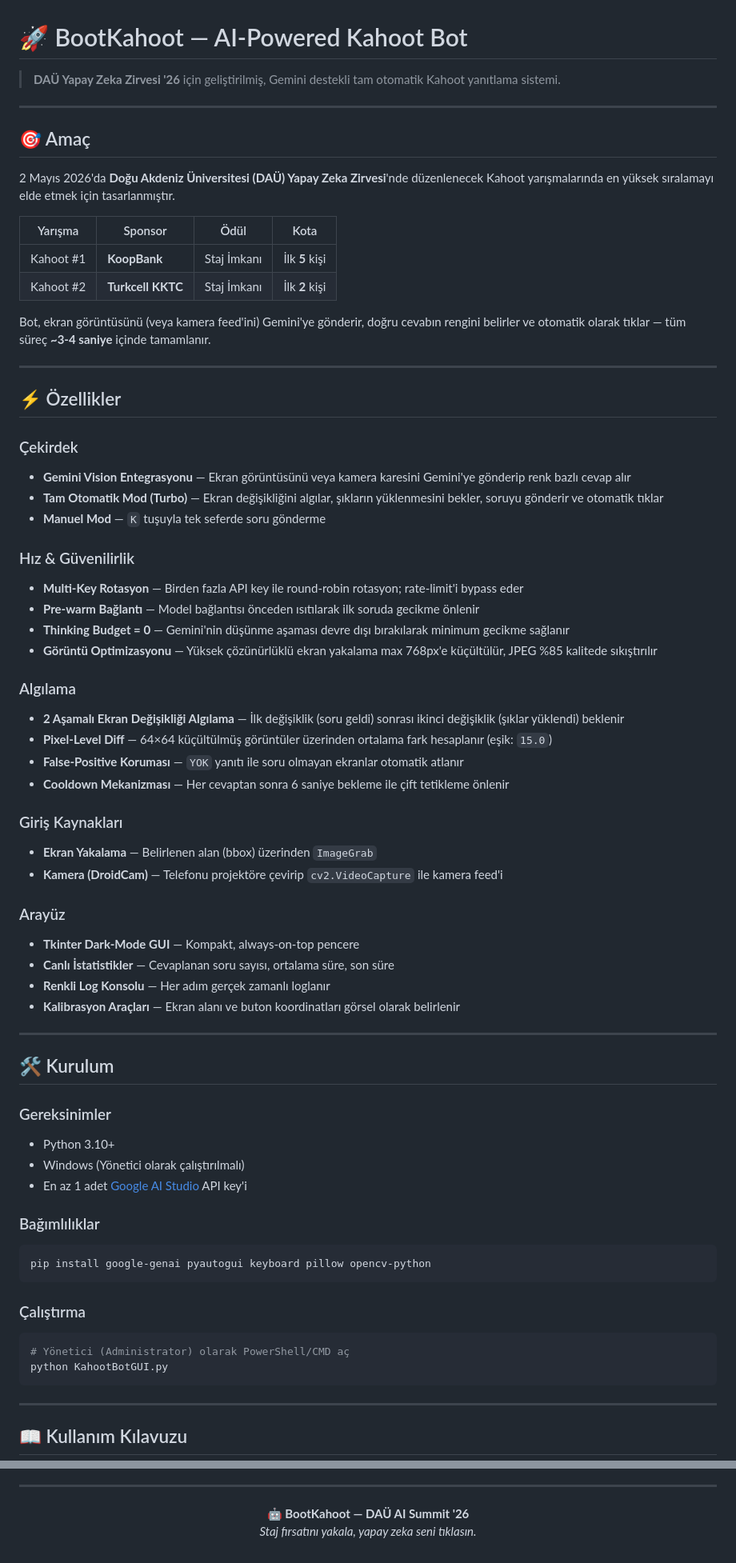
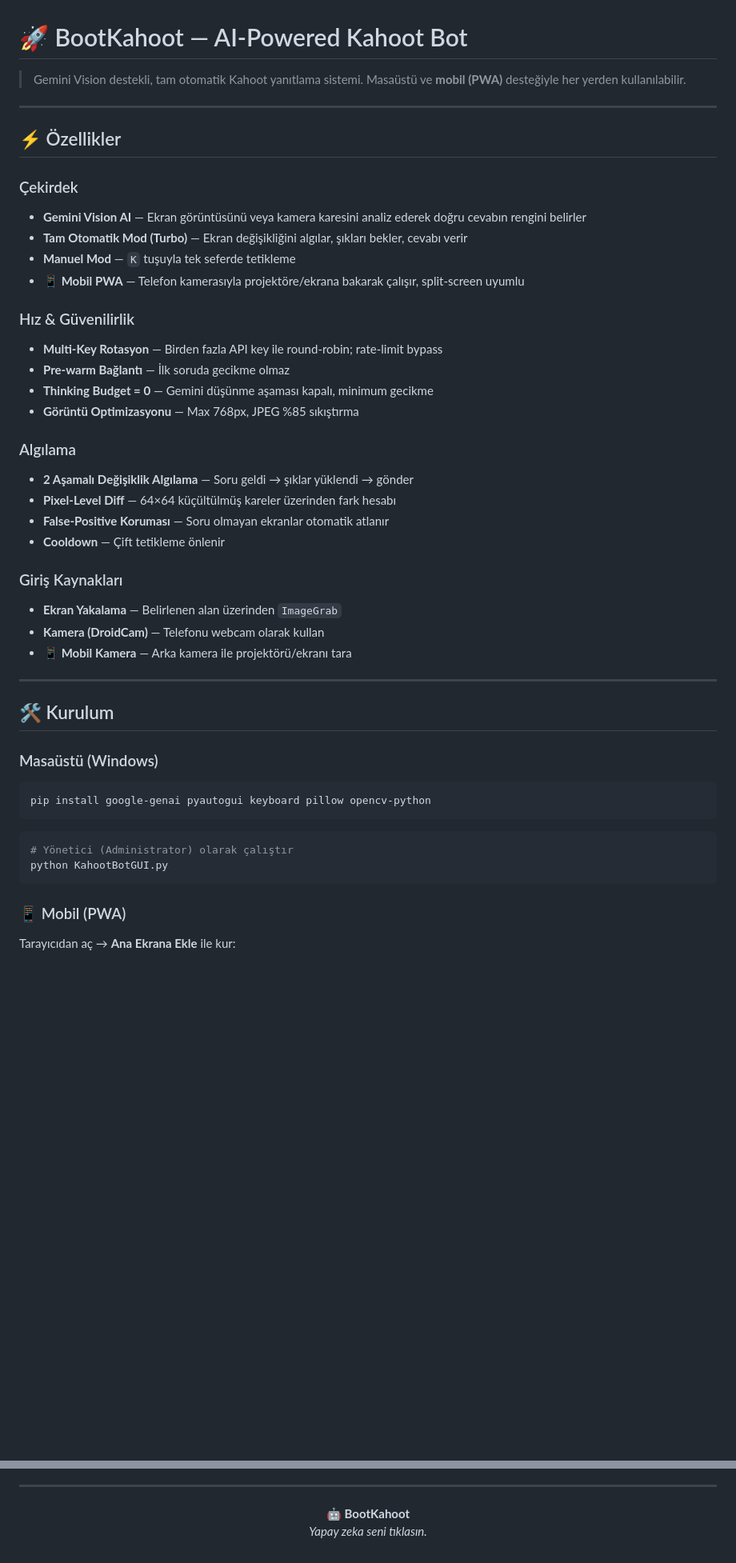
Before and after one commit to Ruzorin/BootKahoot, a Markdown page: README.md, 2 parts joined by grey strips. Shown at 80% size. Rendered like a GitHub page; blank space fills up the shorter version.

````diff
--- a/README.md
+++ b/README.md
@@ -1,74 +1,50 @@
 # 🚀 BootKahoot — AI-Powered Kahoot Bot
 
-> **DAÜ Yapay Zeka Zirvesi '26** için geliştirilmiş, Gemini destekli tam otomatik Kahoot yanıtlama sistemi.
-
----
-
-## 🎯 Amaç
-
-2 Mayıs 2026'da **Doğu Akdeniz Üniversitesi (DAÜ) Yapay Zeka Zirvesi**'nde düzenlenecek Kahoot yarışmalarında en yüksek sıralamayı elde etmek için tasarlanmıştır.
-
-| Yarışma | Sponsor | Ödül | Kota |
-|---------|---------|------|------|
-| Kahoot #1 | **KoopBank** | Staj İmkanı | İlk **5** kişi |
-| Kahoot #2 | **Turkcell KKTC** | Staj İmkanı | İlk **2** kişi |
-
-Bot, ekran görüntüsünü (veya kamera feed'ini) Gemini'ye gönderir, doğru cevabın rengini belirler ve otomatik olarak tıklar — tüm süreç **~3-4 saniye** içinde tamamlanır.
+> Gemini Vision destekli, tam otomatik Kahoot yanıtlama sistemi. Masaüstü ve **mobil (PWA)** desteğiyle her yerden kullanılabilir.
 
 ---
 
 ## ⚡ Özellikler
 
 ### Çekirdek
-- **Gemini Vision Entegrasyonu** — Ekran görüntüsünü veya kamera karesini Gemini'ye gönderip renk bazlı cevap alır
-- **Tam Otomatik Mod (Turbo)** — Ekran değişikliğini algılar, şıkların yüklenmesini bekler, soruyu gönderir ve otomatik tıklar
-- **Manuel Mod** — `K` tuşuyla tek seferde soru gönderme
+- **Gemini Vision AI** — Ekran görüntüsünü veya kamera karesini analiz ederek doğru cevabın rengini belirler
+- **Tam Otomatik Mod (Turbo)** — Ekran değişikliğini algılar, şıkları bekler, cevabı verir
+- **Manuel Mod** — `K` tuşuyla tek seferde tetikleme
+- **📱 Mobil PWA** — Telefon kamerasıyla projektöre/ekrana bakarak çalışır, split-screen uyumlu
 
 ### Hız & Güvenilirlik
-- **Multi-Key Rotasyon** — Birden fazla API key ile round-robin rotasyon; rate-limit'i bypass eder
-- **Pre-warm Bağlantı** — Model bağlantısı önceden ısıtılarak ilk soruda gecikme önlenir
-- **Thinking Budget = 0** — Gemini'nin düşünme aşaması devre dışı bırakılarak minimum gecikme sağlanır
-- **Görüntü Optimizasyonu** — Yüksek çözünürlüklü ekran yakalama max 768px'e küçültülür, JPEG %85 kalitede sıkıştırılır
+- **Multi-Key Rotasyon** — Birden fazla API key ile round-robin; rate-limit bypass
+- **Pre-warm Bağlantı** — İlk soruda gecikme olmaz
+- **Thinking Budget = 0** — Gemini düşünme aşaması kapalı, minimum gecikme
+- **Görüntü Optimizasyonu** — Max 768px, JPEG %85 sıkıştırma
 
 ### Algılama
-- **2 Aşamalı Ekran Değişikliği Algılama** — İlk değişiklik (soru geldi) sonrası ikinci değişiklik (şıklar yüklendi) beklenir
-- **Pixel-Level Diff** — 64×64 küçültülmüş görüntüler üzerinden ortalama fark hesaplanır (eşik: `15.0`)
-- **False-Positive Koruması** — `YOK` yanıtı ile soru olmayan ekranlar otomatik atlanır
-- **Cooldown Mekanizması** — Her cevaptan sonra 6 saniye bekleme ile çift tetikleme önlenir
+- **2 Aşamalı Değişiklik Algılama** — Soru geldi → şıklar yüklendi → gönder
+- **Pixel-Level Diff** — 64×64 küçültülmüş kareler üzerinden fark hesabı
+- **False-Positive Koruması** — Soru olmayan ekranlar otomatik atlanır
+- **Cooldown** — Çift tetikleme önlenir
 
 ### Giriş Kaynakları
-- **Ekran Yakalama** — Belirlenen alan (bbox) üzerinden `ImageGrab`
-- **Kamera (DroidCam)** — Telefonu projektöre çevirip `cv2.VideoCapture` ile kamera feed'i
-
-### Arayüz
-- **Tkinter Dark-Mode GUI** — Kompakt, always-on-top pencere
-- **Canlı İstatistikler** — Cevaplanan soru sayısı, ortalama süre, son süre
-- **Renkli Log Konsolu** — Her adım gerçek zamanlı loglanır
-- **Kalibrasyon Araçları** — Ekran alanı ve buton koordinatları görsel olarak belirlenir
+- **Ekran Yakalama** — Belirlenen alan üzerinden `ImageGrab`
+- **Kamera (DroidCam)** — Telefonu webcam olarak kullan
+- **📱 Mobil Kamera** — Arka kamera ile projektörü/ekranı tara
 
 ---
 
 ## 🛠 Kurulum
 
-### Gereksinimler
-- Python 3.10+
-- Windows (Yönetici olarak çalıştırılmalı)
-- En az 1 adet [Google AI Studio](https://aistudio.google.com/) API key'i
-
-### Bağımlılıklar
+### Masaüstü (Windows)
 
 ```bash
 pip install google-genai pyautogui keyboard pillow opencv-python
 ```
 
-### Çalıştırma
-
 ```bash
-# Yönetici (Administrator) olarak PowerShell/CMD aç
+# Yönetici (Administrator) olarak çalıştır
 python KahootBotGUI.py
 ```
 
----
+### 📱 Mobil (PWA)
 
-## 📖 Kullanım Kılavuzu
+Tarayıcıdan aç → **Ana Ekrana Ekle** ile kur:
 
@@ -226,6 +152,6 @@ MIT License — Detaylar için `LICENSE` dosyasına bakın.
 ---
 
 <p align="center">
-  <b>🤖 BootKahoot — DAÜ AI Summit '26</b><br>
-  <i>Staj fırsatını yakala, yapay zeka seni tıklasın.</i>
+  <b>🤖 BootKahoot</b><br>
+  <i>Yapay zeka seni tıklasın.</i>
 </p>
````
Also changed, not shown: other parts of README.md (+47 -97 lines).
